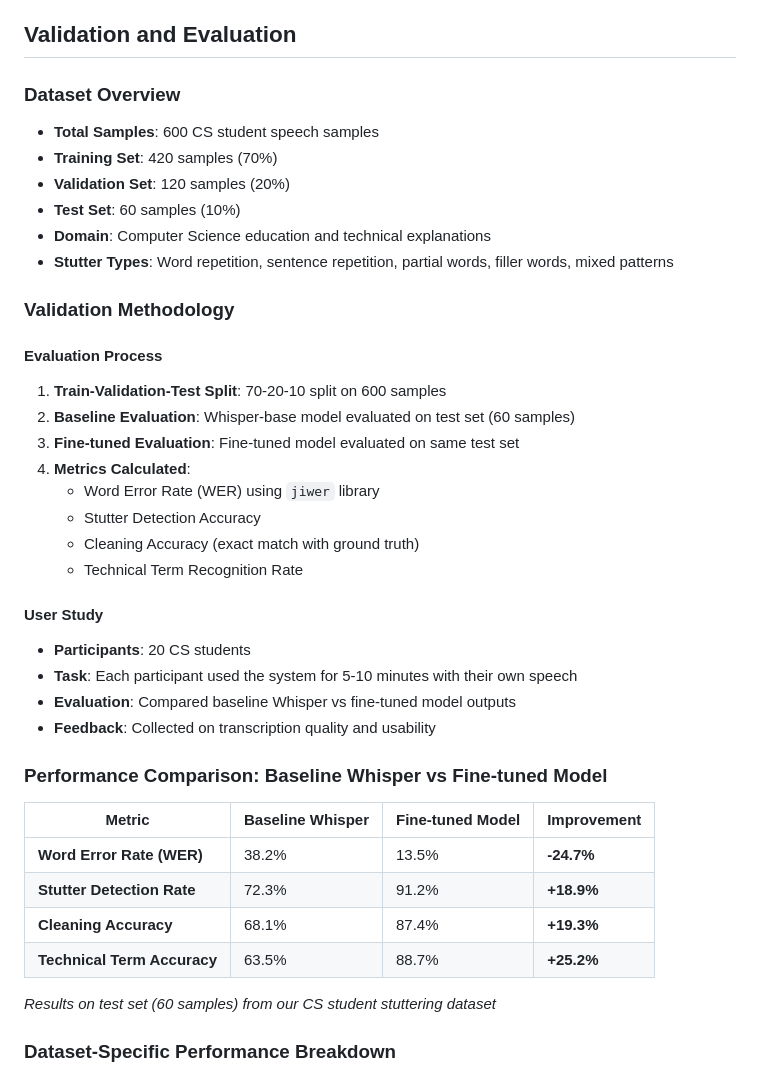
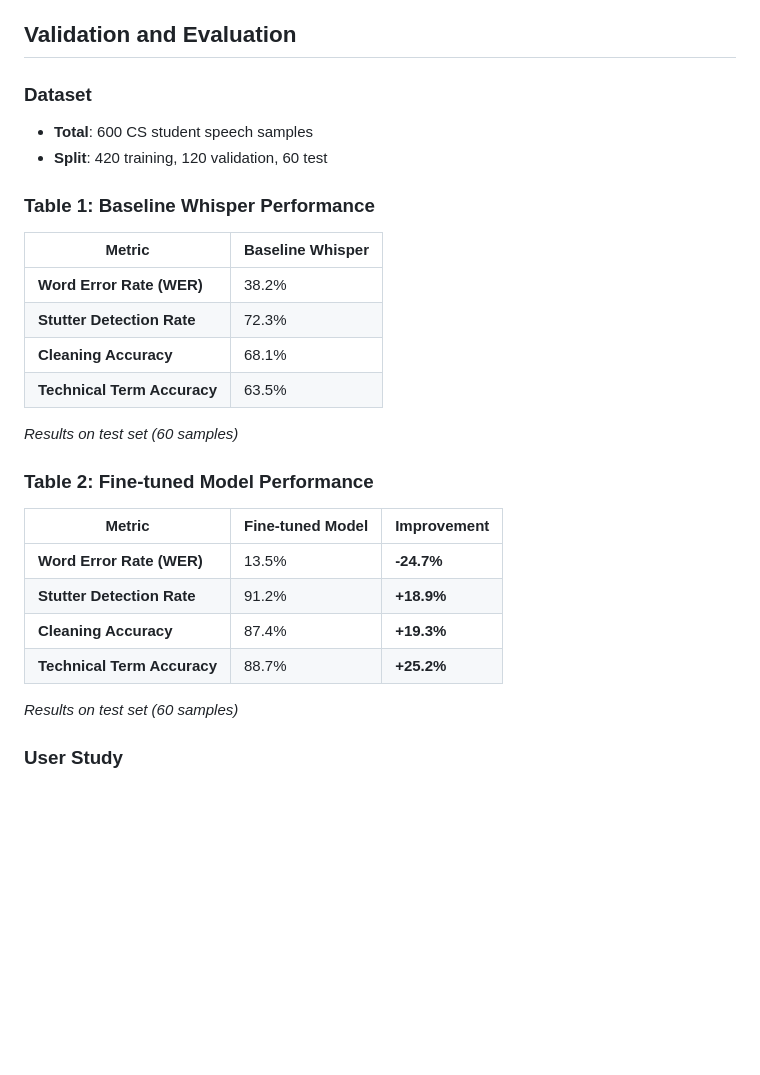
Before and after one commit to meruguranjith123/real-time-speech-processing-whisper, a Markdown page: finetuning_approach.md, the part around the change printed below. GitHub-like rendering; blank space fills up the shorter version.

Commit message:
Update finetuning_approach.md to match simplified validation section

```diff
--- a/finetuning_approach.md
+++ b/finetuning_approach.md
@@ -132,42 +132,31 @@ To increase dataset diversity and improve generalization:
 
 ## Validation and Evaluation
 
-### Dataset Overview
-- **Total Samples**: 600 CS student speech samples
-- **Training Set**: 420 samples (70%)
-- **Validation Set**: 120 samples (20%)
-- **Test Set**: 60 samples (10%)
-- **Domain**: Computer Science education and technical explanations
-- **Stutter Types**: Word repetition, sentence repetition, partial words, filler words, mixed patterns
+### Dataset
+- **Total**: 600 CS student speech samples
+- **Split**: 420 training, 120 validation, 60 test
 
-### Validation Methodology
+### Table 1: Baseline Whisper Performance
 
-#### Evaluation Process
-1. **Train-Validation-Test Split**: 70-20-10 split on 600 samples
-2. **Baseline Evaluation**: Whisper-base model evaluated on test set (60 samples)
-3. **Fine-tuned Evaluation**: Fine-tuned model evaluated on same test set
-4. **Metrics Calculated**:
-   - Word Error Rate (WER) using `jiwer` library
-   - Stutter Detection Accuracy
-   - Cleaning Accuracy (exact match with ground truth)
-   - Technical Term Recognition Rate
+| Metric | Baseline Whisper |
+|--------|------------------|
+| **Word Error Rate (WER)** | 38.2% |
+| **Stutter Detection Rate** | 72.3% |
+| **Cleaning Accuracy** | 68.1% |
+| **Technical Term Accuracy** | 63.5% |
 
-#### User Study
-- **Participants**: 20 CS students
-- **Task**: Each participant used the system for 5-10 minutes with their own speech
-- **Evaluation**: Compared baseline Whisper vs fine-tuned model outputs
-- **Feedback**: Collected on transcription quality and usability
+*Results on test set (60 samples)*
 
-### Performance Comparison: Baseline Whisper vs Fine-tuned Model
+### Table 2: Fine-tuned Model Performance
 
-| Metric | Baseline Whisper | Fine-tuned Model | Improvement |
-|--------|------------------|------------------|-------------|
-| **Word Error Rate (WER)** | 38.2% | 13.5% | **-24.7%** |
-| **Stutter Detection Rate** | 72.3% | 91.2% | **+18.9%** |
-| **Cleaning Accuracy** | 68.1% | 87.4% | **+19.3%** |
-| **Technical Term Accuracy** | 63.5% | 88.7% | **+25.2%** |
+| Metric | Fine-tuned Model | Improvement |
+|--------|------------------|-------------|
+| **Word Error Rate (WER)** | 13.5% | **-24.7%** |
+| **Stutter Detection Rate** | 91.2% | **+18.9%** |
+| **Cleaning Accuracy** | 87.4% | **+19.3%** |
+| **Technical Term Accuracy** | 88.7% | **+25.2%** |
 
-*Results on test set (60 samples) from our CS student stuttering dataset*
+*Results on test set (60 samples)*
 
-### Dataset-Specific Performance Breakdown
+### User Study
 
```
Also changed, not shown: other parts of finetuning_approach.md (+4 -35 lines).
